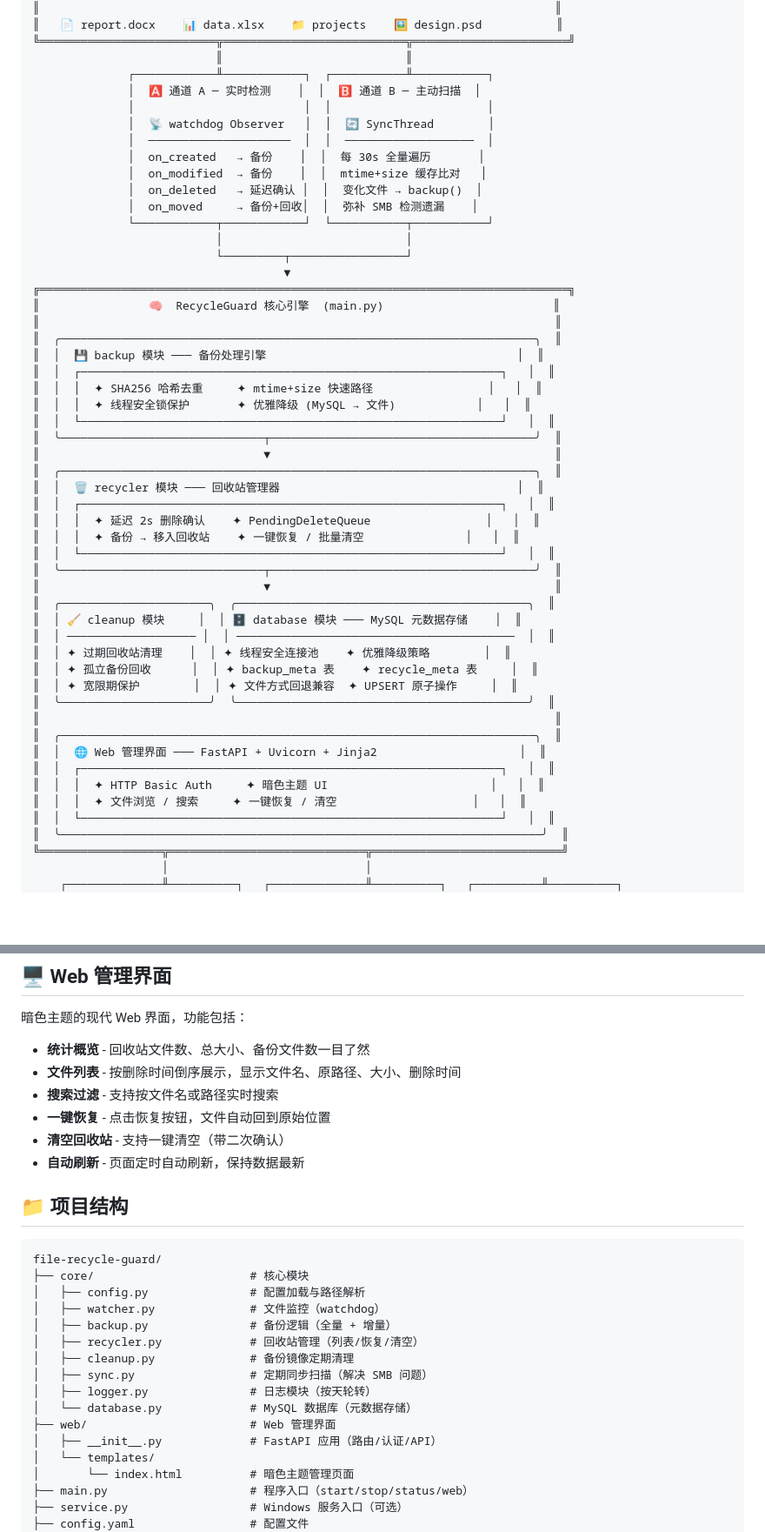
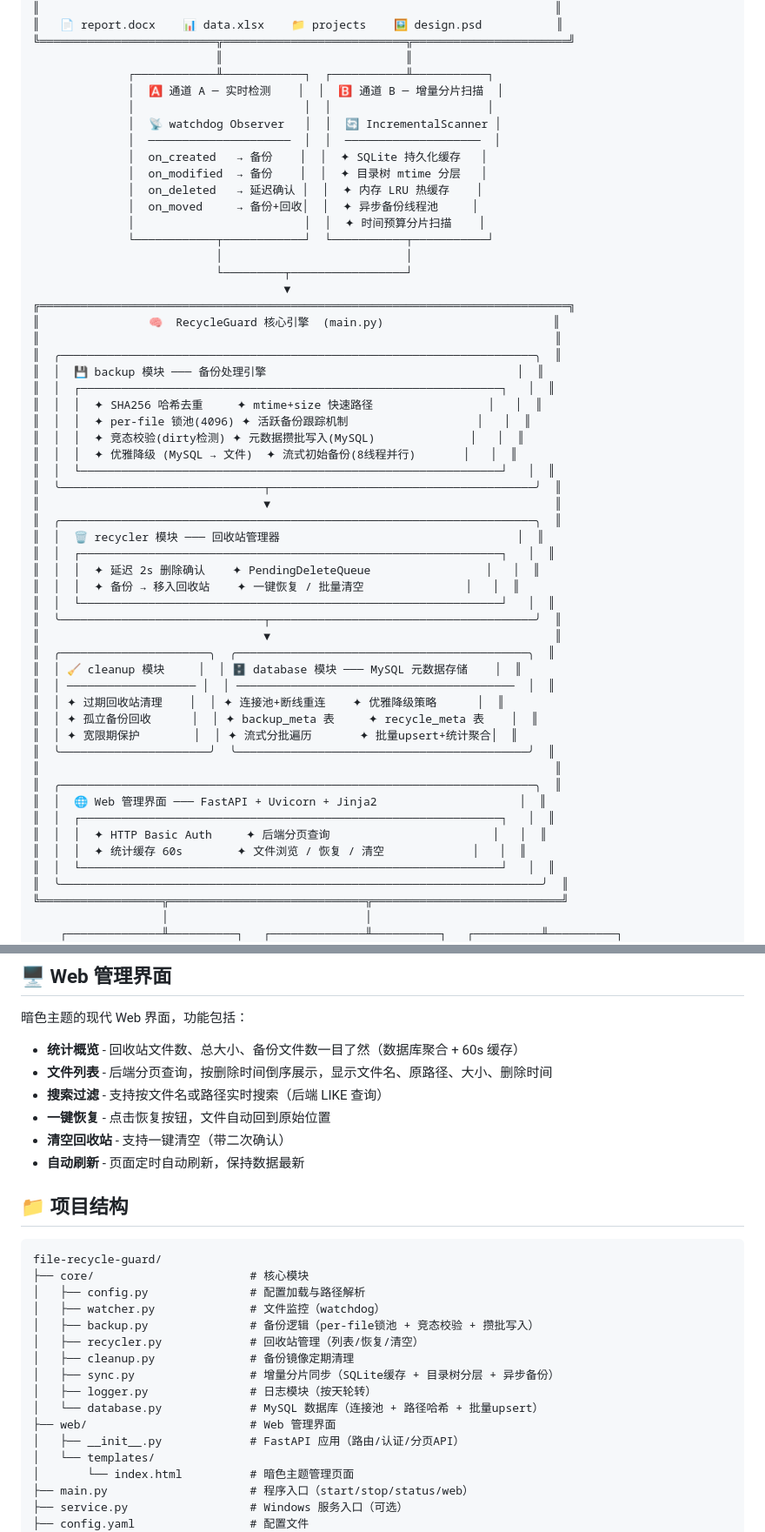
Before and after one commit to Wvfly/file-recycle-guard, a Markdown page: README.md, 2 parts joined by grey strips. Shown at 87% size. Rendered like a GitHub page; blank space fills up the shorter version.

```diff
--- a/README.md
+++ b/README.md
@@ -65,14 +65,15 @@
 ╚══════════════════════════╦═══════════════════════════╦═══════════════════════╝
                            ║                           ║
               ┌────────────╨────────────┐  ┌───────────╨───────────┐
-              │  🅰 通道 A ─ 实时检测    │  │  🅱 通道 B ─ 主动扫描  │
+              │  🅰 通道 A ─ 实时检测    │  │  🅱 通道 B ─ 增量分片扫描  │
               │                         │  │                       │
-              │  📡 watchdog Observer   │  │  🔄 SyncThread        │
-              │  ─────────────────────  │  │  ───────────────────  │
-              │  on_created   → 备份    │  │  每 30s 全量遍历       │
-              │  on_modified  → 备份    │  │  mtime+size 缓存比对   │
-              │  on_deleted   → 延迟确认 │  │  变化文件 → backup()  │
-              │  on_moved     → 备份+回收│  │  弥补 SMB 检测遗漏    │
+              │  📡 watchdog Observer   │  │  🔄 IncrementalScanner │
+              │  ─────────────────────  │  │  ────────────────────  │
+              │  on_created   → 备份    │  │  ✦ SQLite 持久化缓存   │
+              │  on_modified  → 备份    │  │  ✦ 目录树 mtime 分层   │
+              │  on_deleted   → 延迟确认 │  │  ✦ 内存 LRU 热缓存    │
+              │  on_moved     → 备份+回收│  │  ✦ 异步备份线程池     │
+              │                         │  │  ✦ 时间预算分片扫描    │
               └────────────┬────────────┘  └───────────┬───────────┘
                            │                           │
                            └─────────┬─────────────────┘
@@ -84,7 +85,9 @@
 ║  │  💾 backup 模块 ─── 备份处理引擎                                     │  ║
 ║  │  ┌──────────────────────────────────────────────────────────────┐   │  ║
 ║  │  │  ✦ SHA256 哈希去重     ✦ mtime+size 快速路径                 │   │  ║
-║  │  │  ✦ 线程安全锁保护       ✦ 优雅降级 (MySQL → 文件)            │   │  ║
+║  │  │  ✦ per-file 锁池(4096) ✦ 活跃备份跟踪机制                   │   │  ║
+║  │  │  ✦ 竞态校验(dirty检测) ✦ 元数据攒批写入(MySQL)              │   │  ║
+║  │  │  ✦ 优雅降级 (MySQL → 文件)  ✦ 流式初始备份(8线程并行)       │   │  ║
 ║  │  └──────────────────────────────────────────────────────────────┘   │  ║
 ║  ╰──────────────────────────────┬───────────────────────────────────────╯  ║
 ║                                 ▼                                          ║
@@ -99,16 +102,16 @@
 ║  ╭──────────────────────╮  ╭───────────────────────────────────────────╮  ║
 ║  │ 🧹 cleanup 模块     │  │ 🗄️ database 模块 ─── MySQL 元数据存储    │  ║
 ║  │ ─────────────────── │  │ ─────────────────────────────────────────  │  ║
-║  │ ✦ 过期回收站清理    │  │ ✦ 线程安全连接池    ✦ 优雅降级策略        │  ║
-║  │ ✦ 孤立备份回收      │  │ ✦ backup_meta 表    ✦ recycle_meta 表     │  ║
-║  │ ✦ 宽限期保护        │  │ ✦ 文件方式回退兼容  ✦ UPSERT 原子操作     │  ║
+║  │ ✦ 过期回收站清理    │  │ ✦ 连接池+断线重连    ✦ 优雅降级策略      │  ║
+║  │ ✦ 孤立备份回收      │  │ ✦ backup_meta 表     ✦ recycle_meta 表    │  ║
+║  │ ✦ 宽限期保护        │  │ ✦ 流式分批遍历       ✦ 批量upsert+统计聚合│  ║
 ║  ╰──────────────────────╯  ╰───────────────────────────────────────────╯  ║
 ║                                                                            ║
 ║  ╭──────────────────────────────────────────────────────────────────────╮  ║
 ║  │  🌐 Web 管理界面 ─── FastAPI + Uvicorn + Jinja2                     │  ║
 ║  │  ┌──────────────────────────────────────────────────────────────┐   │  ║
-║  │  │  ✦ HTTP Basic Auth     ✦ 暗色主题 UI                        │   │  ║
-║  │  │  ✦ 文件浏览 / 搜索     ✦ 一键恢复 / 清空                    │   │  ║
+║  │  │  ✦ HTTP Basic Auth     ✦ 后端分页查询                        │   │  ║
+║  │  │  ✦ 统计缓存 60s        ✦ 文件浏览 / 恢复 / 清空             │   │  ║
 ║  │  └──────────────────────────────────────────────────────────────┘   │  ║
 ║  ╰───────────────────────────────────────────────────────────────────────╯  ║
 ╚══════════════════╦═════════════════════════════╦════════════════════════════╝
@@ -407,9 +429,9 @@ build.bat
 
 暗色主题的现代 Web 界面，功能包括：
 
-- **统计概览** - 回收站文件数、总大小、备份文件数一目了然
-- **文件列表** - 按删除时间倒序展示，显示文件名、原路径、大小、删除时间
-- **搜索过滤** - 支持按文件名或路径实时搜索
+- **统计概览** - 回收站文件数、总大小、备份文件数一目了然（数据库聚合 + 60s 缓存）
+- **文件列表** - 后端分页查询，按删除时间倒序展示，显示文件名、原路径、大小、删除时间
+- **搜索过滤** - 支持按文件名或路径实时搜索（后端 LIKE 查询）
 - **一键恢复** - 点击恢复按钮，文件自动回到原始位置
 - **清空回收站** - 支持一键清空（带二次确认）
 - **自动刷新** - 页面定时自动刷新，保持数据最新
@@ -421,14 +443,14 @@ file-recycle-guard/
 ├── core/                       # 核心模块
 │   ├── config.py               # 配置加载与路径解析
 │   ├── watcher.py              # 文件监控（watchdog）
-│   ├── backup.py               # 备份逻辑（全量 + 增量）
+│   ├── backup.py               # 备份逻辑（per-file锁池 + 竞态校验 + 攒批写入）
 │   ├── recycler.py             # 回收站管理（列表/恢复/清空）
 │   ├── cleanup.py              # 备份镜像定期清理
-│   ├── sync.py                 # 定期同步扫描（解决 SMB 问题）
+│   ├── sync.py                 # 增量分片同步（SQLite缓存 + 目录树分层 + 异步备份）
 │   ├── logger.py               # 日志模块（按天轮转）
-│   └── database.py             # MySQL 数据库（元数据存储）
+│   └── database.py             # MySQL 数据库（连接池 + 路径哈希 + 批量upsert）
 ├── web/                        # Web 管理界面
-│   ├── __init__.py             # FastAPI 应用（路由/认证/API）
+│   ├── __init__.py             # FastAPI 应用（路由/认证/分页API）
 │   └── templates/
 │       └── index.html          # 暗色主题管理页面
 ├── main.py                     # 程序入口（start/stop/status/web）
```
Also changed, not shown: other parts of README.md (+59 -39 lines).
